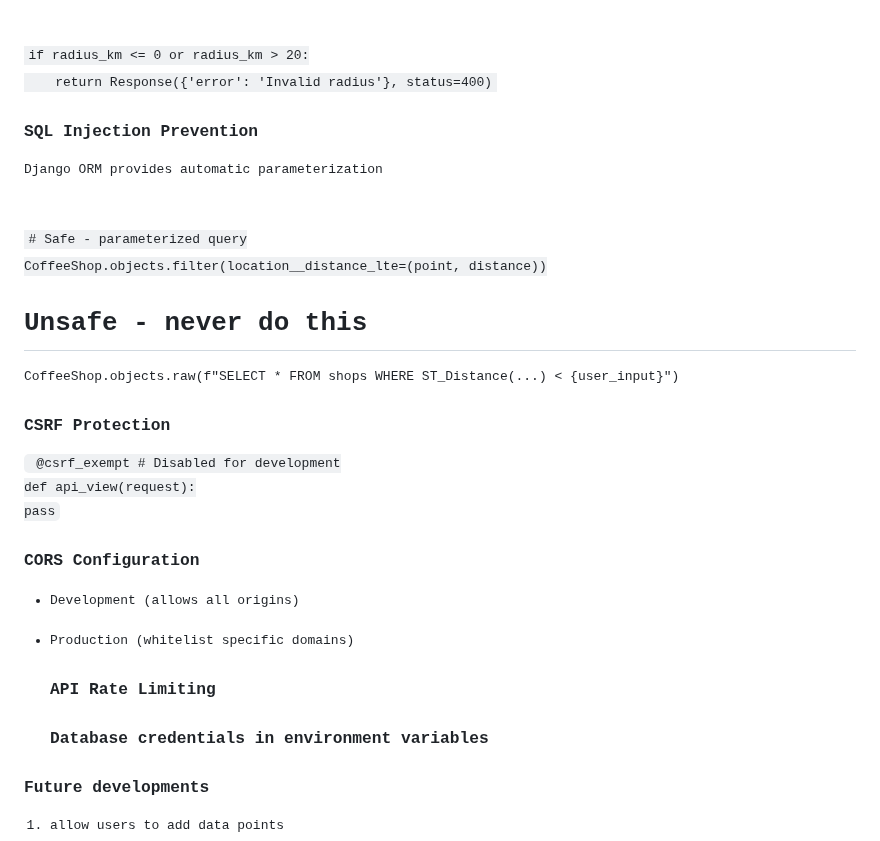
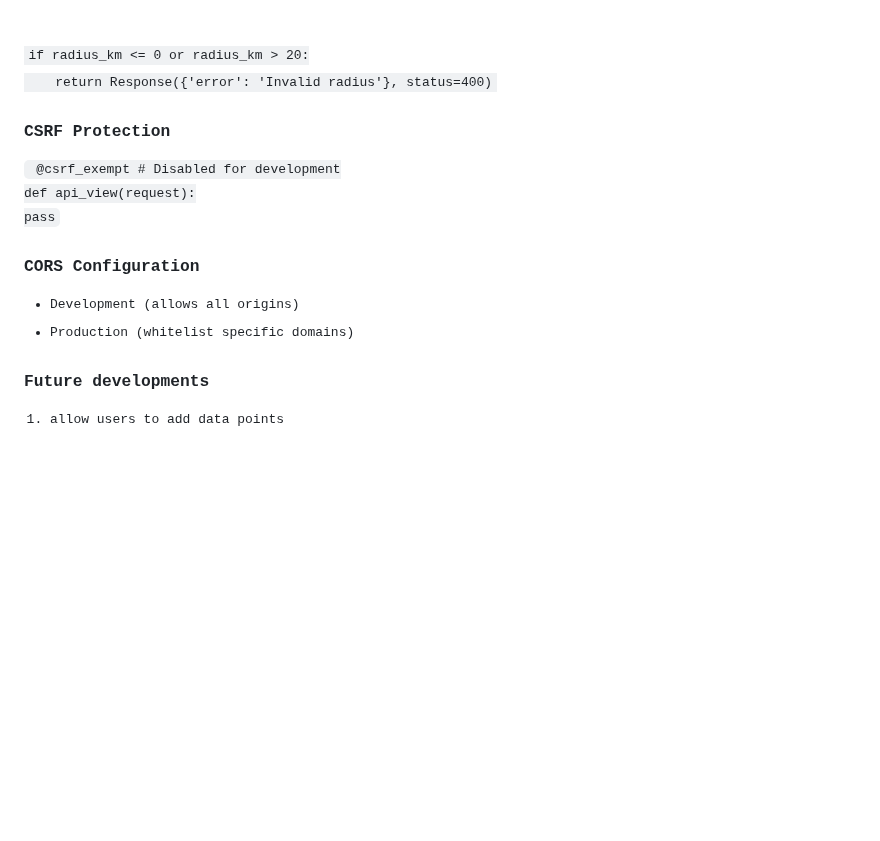
Before and after one commit to lanawalsh/webmapping_project, a Markdown page: README.md, the part around the change. GitHub-like rendering; blank space fills up the shorter version.

```diff
--- a/README.md
+++ b/README.md
@@ -461,15 +461,6 @@ if not (-180 <= lng <= 180):
 <code>if radius_km <= 0 or radius_km > 20:
     return Response({'error': 'Invalid radius'}, status=400)</code>
 
-### SQL Injection Prevention
-<p>Django ORM provides automatic parameterization</p>
-<code># Safe - parameterized query
-CoffeeShop.objects.filter(location__distance_lte=(point, distance))
-
-# Unsafe - never do this
-CoffeeShop.objects.raw(f"SELECT * FROM shops WHERE ST_Distance(...) < {user_input}")</code>
-
-
 ### CSRF Protection
 <code> @csrf_exempt  # Disabled for development
 def api_view(request):
@@ -479,9 +470,6 @@ def api_view(request):
 - Development (allows all origins)
 - Production (whitelist specific domains)
 
-  ### API Rate Limiting
-
-  ### Database credentials in environment variables
 
 
 ### Future developments
```
